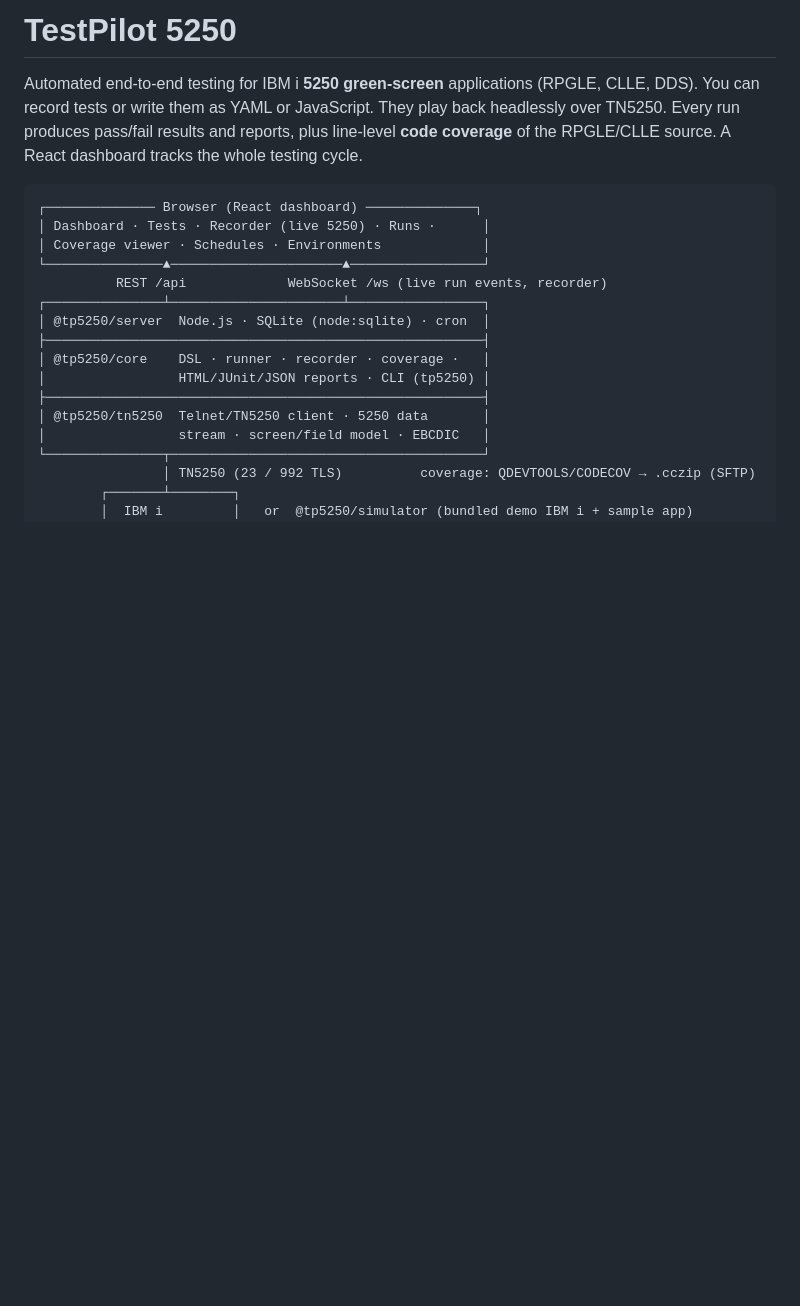
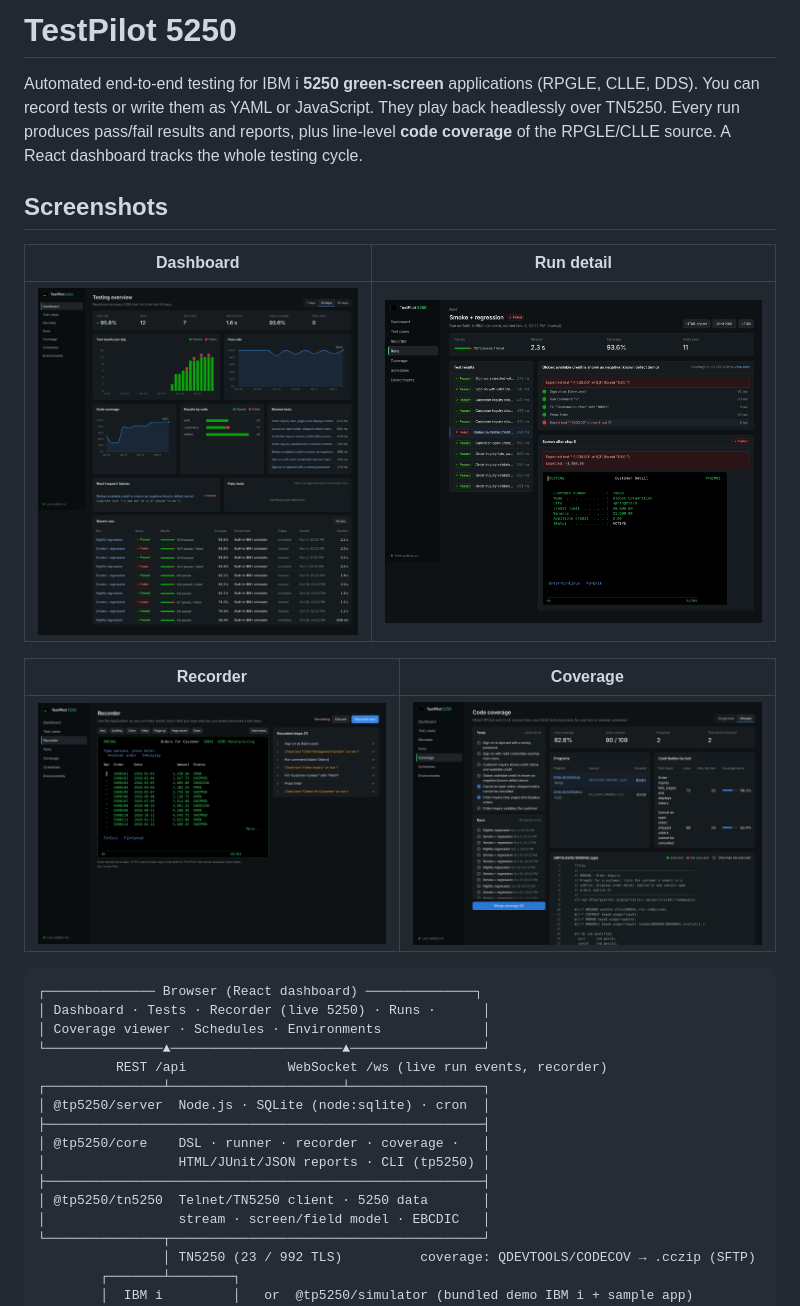
Before and after one commit to ZodandSons/test-pilot-5250, a Markdown page: README.md, the part around the change. Rendered like a GitHub page; pictures changed too: image/shot-coverage2.png (added), image/shot-dashboard.png (added), image/shot-recorder2.png (added); blank space fills up the shorter version.

Commit message:
docs: add screenshots, overview docs, CI workflow, and .gitignore
- Add image/ folder with four UI screenshots (dashboard, run detail,
  recorder, coverage) and embed them in README.md as a Screenshots section
- Add TestPilot5250_Overview.docx/.pdf overview documents
- Add .github/workflows/e2e.yml: GitHub Actions workflow that runs unit
  + e2e tests against the bundled simulator on every push/PR and uploads
  the HTML report as an artifact
- Add .gitignore (node_modules, web/dist, data/, out/, *.log)

````diff
--- a/README.md
+++ b/README.md
@@ -4,6 +4,16 @@ Automated end-to-end testing for IBM i **5250 green-screen** applications (RPGLE
 You can record tests or write them as YAML or JavaScript. They play back headlessly over TN5250. Every
 run produces pass/fail results and reports, plus line-level **code coverage** of the RPGLE/CLLE source. A
 React dashboard tracks the whole testing cycle.
+
+## Screenshots
+
+| Dashboard | Run detail |
+|:---------:|:----------:|
+| ![Dashboard](image/shot-dashboard.png) | ![Run detail](image/shot-rundetail.png) |
+
+| Recorder | Coverage |
+|:--------:|:--------:|
+| ![Recorder](image/shot-recorder2.png) | ![Coverage](image/shot-coverage2.png) |
 
 ```
 ┌────────────── Browser (React dashboard) ──────────────┐
````
Also changed, not shown: 4 other files.
